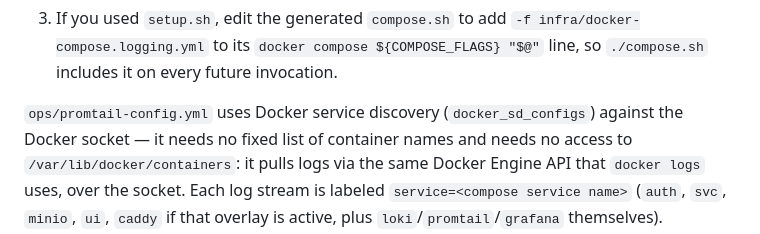
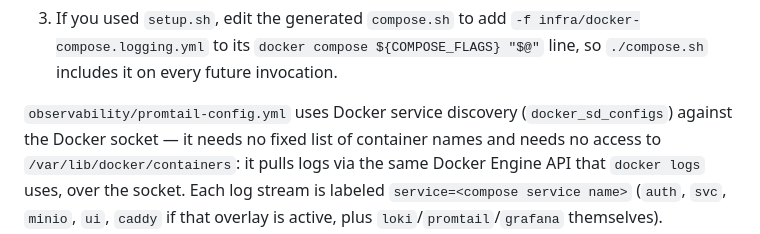
Before and after one commit to wijzijrd/quillit, a Markdown page: docs/SERVER_SETUP.md, the part around the change. GitHub-like rendering.

```diff
--- a/docs/SERVER_SETUP.md
+++ b/docs/SERVER_SETUP.md
@@ -208,7 +208,7 @@ backed), `promtail` (ships every running container's logs to Loki), and `grafana
    `-f infra/docker-compose.logging.yml` to its `docker compose ${COMPOSE_FLAGS} "$@"`
    line, so `./compose.sh` includes it on every future invocation.
 
-`ops/promtail-config.yml` uses Docker service discovery (`docker_sd_configs`) against
+`observability/promtail-config.yml` uses Docker service discovery (`docker_sd_configs`) against
 the Docker socket — it needs no fixed list of container names and needs no access
 to `/var/lib/docker/containers`: it pulls logs via the same Docker Engine API that
 `docker logs` uses, over the socket. Each log stream is labeled `service=<compose
```
Also changed, not shown: README.md (+1 -1 lines).
